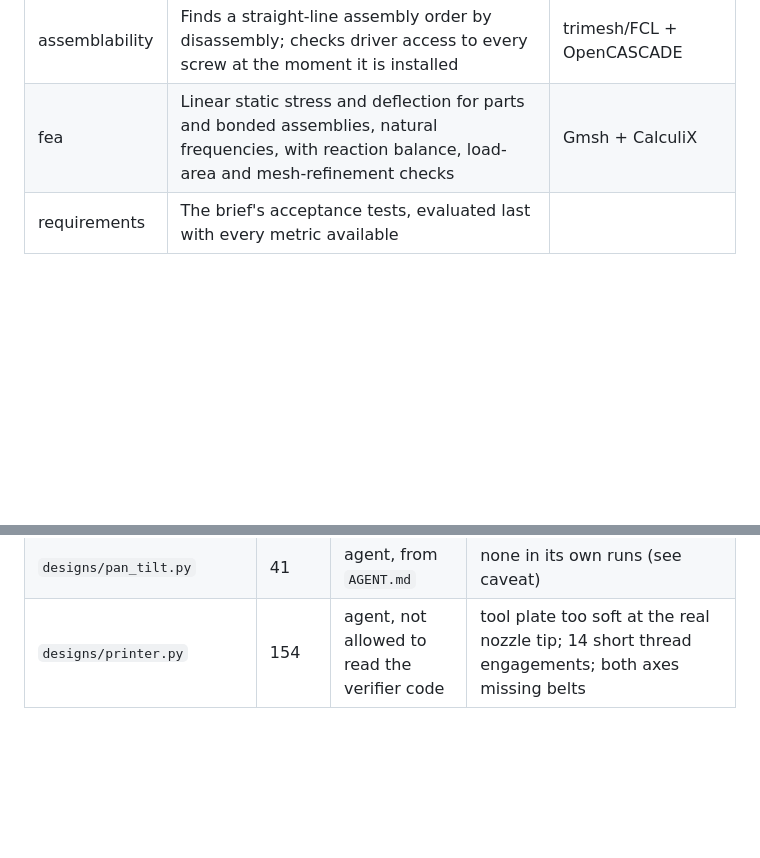
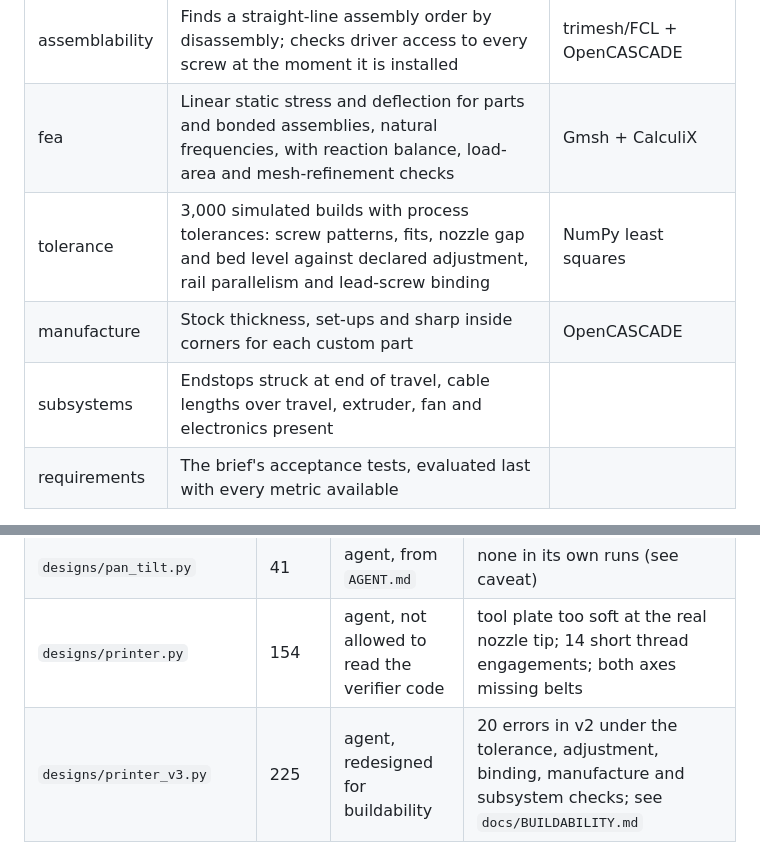
Before and after one commit to wgpatrick/running-route, a Markdown page: mech-ai/README.md, 2 parts joined by grey strips. Rendered like a GitHub page; blank space fills up the shorter version.

Commit message:
Buildability write-up; status and README updated for printer v3
Co-Authored-By: Claude Fable 5.2 <noreply@anthropic.com>
Claude-Session: https://claude.ai/code/session_01BgyDqrTdfZctkWVX661YCU

```diff
--- a/mech-ai/README.md
+++ b/mech-ai/README.md
@@ -16,6 +16,9 @@ revises until everything passes: **CAD → verifiers → more CAD**.
 | motion | Collisions through full joint travel; guide run-off; belt routing; force needed for the stated speed and acceleration; forward simulation of a motion program with force-limited drives | trimesh/FCL + OpenCASCADE, MuJoCo |
 | assemblability | Finds a straight-line assembly order by disassembly; checks driver access to every screw at the moment it is installed | trimesh/FCL + OpenCASCADE |
 | fea | Linear static stress and deflection for parts and bonded assemblies, natural frequencies, with reaction balance, load-area and mesh-refinement checks | Gmsh + CalculiX |
+| tolerance | 3,000 simulated builds with process tolerances: screw patterns, fits, nozzle gap and bed level against declared adjustment, rail parallelism and lead-screw binding | NumPy least squares |
+| manufacture | Stock thickness, set-ups and sharp inside corners for each custom part | OpenCASCADE |
+| subsystems | Endstops struck at end of travel, cable lengths over travel, extruder, fan and electronics present | |
 | requirements | The brief's acceptance tests, evaluated last with every metric available | |
 
 Off-the-shelf parts (steppers, MGN rails and carriages, 2020 extrusion, GT2
@@ -45,6 +48,7 @@ Outputs land in `out/<design>/`: `report.json`, `views.png`, `motion.gif`,
 | `designs/z_axis.py` | 86 | agent, from `AGENT.md` | bed screws with 2 mm of thread; curved-face FEA selection (a harness bug, since fixed) |
 | `designs/pan_tilt.py` | 41 | agent, from `AGENT.md` | none in its own runs (see caveat) |
 | `designs/printer.py` | 154 | agent, not allowed to read the verifier code | tool plate too soft at the real nozzle tip; 14 short thread engagements; both axes missing belts |
+| `designs/printer_v3.py` | 225 | agent, redesigned for buildability | 20 errors in v2 under the tolerance, adjustment, binding, manufacture and subsystem checks; see `docs/BUILDABILITY.md` |
 
 ![printer](docs/printer_views.png)
 
```
Also changed, not shown: mech-ai/STATUS.md (+27 -20 lines), mech-ai/docs/BUILDABILITY.md (added, +110 -0 lines).
